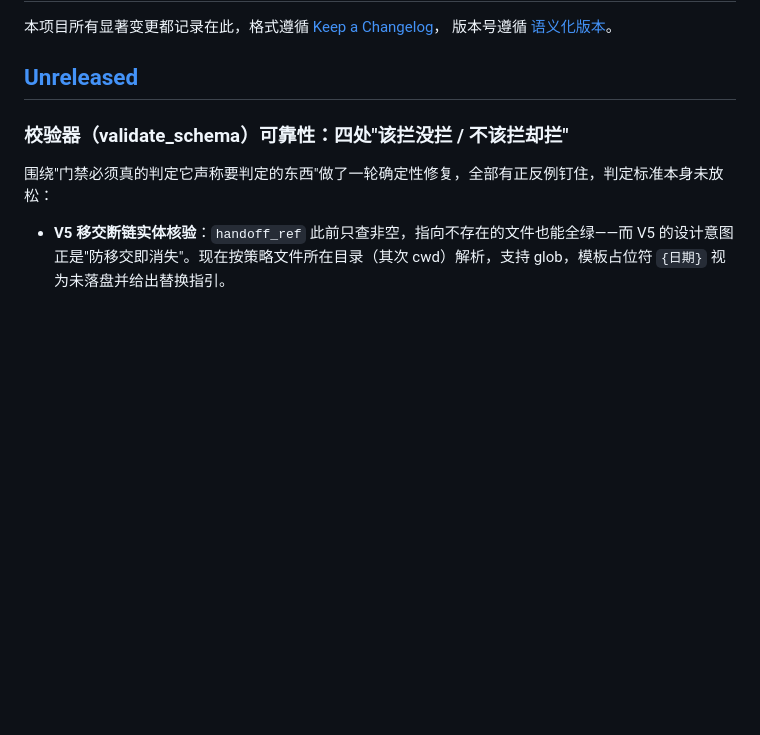
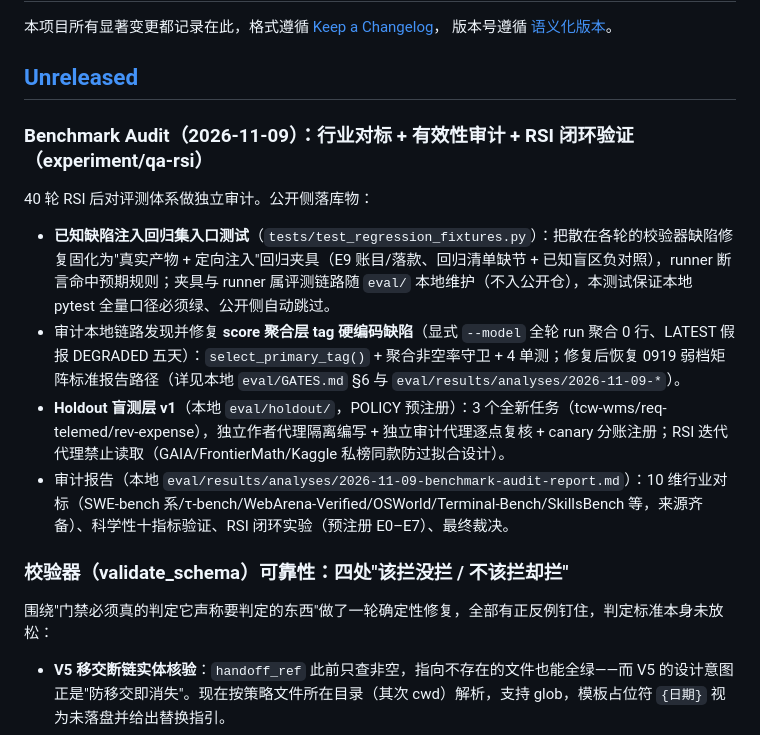
Before and after one commit to fishzjp/qa-skills, a Markdown page: CHANGELOG.md, the part around the change. Drawn GitHub-style; blank space fills up the shorter version.

Commit message:
CHANGELOG：Benchmark Audit 开账记录（行业对标/审计修复/holdout 层/回归集）
40 轮 RSI 后的评测体系独立审计。公开侧落库：缺陷注入回归集入口测试（前提交）；
本地链路修复（score 聚合 tag 硬编码 + 守卫）、holdout 盲测层 v1、审计报告随 eval/ 本地维护。

```diff
--- a/CHANGELOG.md
+++ b/CHANGELOG.md
@@ -4,6 +4,16 @@
 版本号遵循 [语义化版本](https://semver.org/lang/zh-CN/)。
 
 ## [Unreleased]
+
+### Benchmark Audit（2026-11-09）：行业对标 + 有效性审计 + RSI 闭环验证（experiment/qa-rsi）
+
+40 轮 RSI 后对评测体系做独立审计。公开侧落库物：
+
+- **已知缺陷注入回归集入口测试**（`tests/test_regression_fixtures.py`）：把散在各轮的校验器缺陷修复固化为"真实产物 + 定向注入"回归夹具（E9 账目/落款、回归清单缺节 + 已知盲区负对照），runner 断言命中预期规则；夹具与 runner 属评测链路随 `eval/` 本地维护（不入公开仓），本测试保证本地 pytest 全量口径必须绿、公开侧自动跳过。
+- 审计本地链路发现并修复 **score 聚合层 tag 硬编码缺陷**（显式 `--model` 全轮 run 聚合 0 行、LATEST 假报 DEGRADED 五天）：`select_primary_tag()` + 聚合非空率守卫 + 4 单测；修复后恢复 0919 弱档矩阵标准报告路径（详见本地 `eval/GATES.md` §6 与 `eval/results/analyses/2026-11-09-*`）。
+- **Holdout 盲测层 v1**（本地 `eval/holdout/`，POLICY 预注册）：3 个全新任务（tcw-wms/req-telemed/rev-expense），独立作者代理隔离编写 + 独立审计代理逐点复核 + canary 分账注册；RSI 迭代代理禁止读取（GAIA/FrontierMath/Kaggle 私榜同款防过拟合设计）。
+- 审计报告（本地 `eval/results/analyses/2026-11-09-benchmark-audit-report.md`）：10 维行业对标（SWE-bench 系/τ-bench/WebArena-Verified/OSWorld/Terminal-Bench/SkillsBench 等，来源齐备）、科学性十指标验证、RSI 闭环实验（预注册 E0–E7）、最终裁决。
+
 
 ### 校验器（validate_schema）可靠性：四处"该拦没拦 / 不该拦却拦"
 
```
